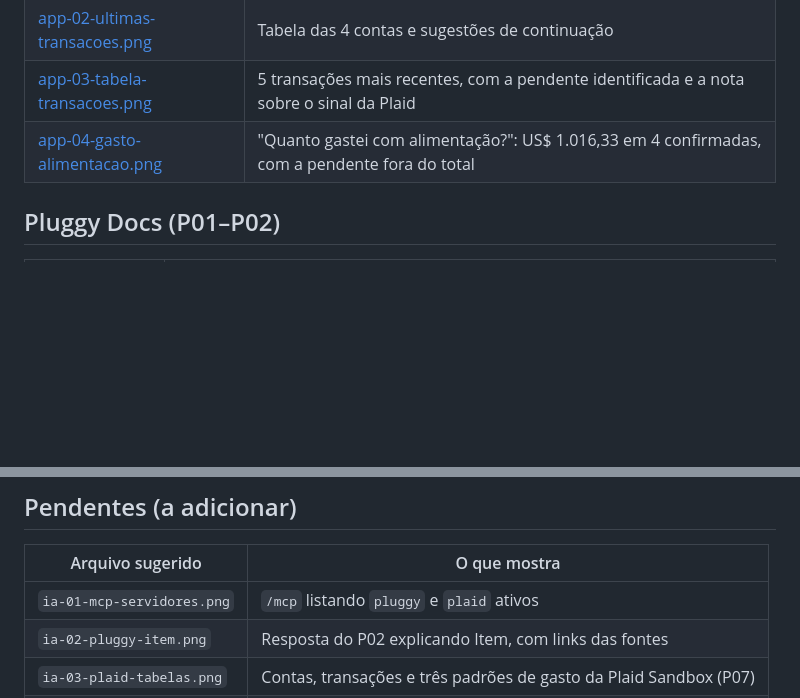
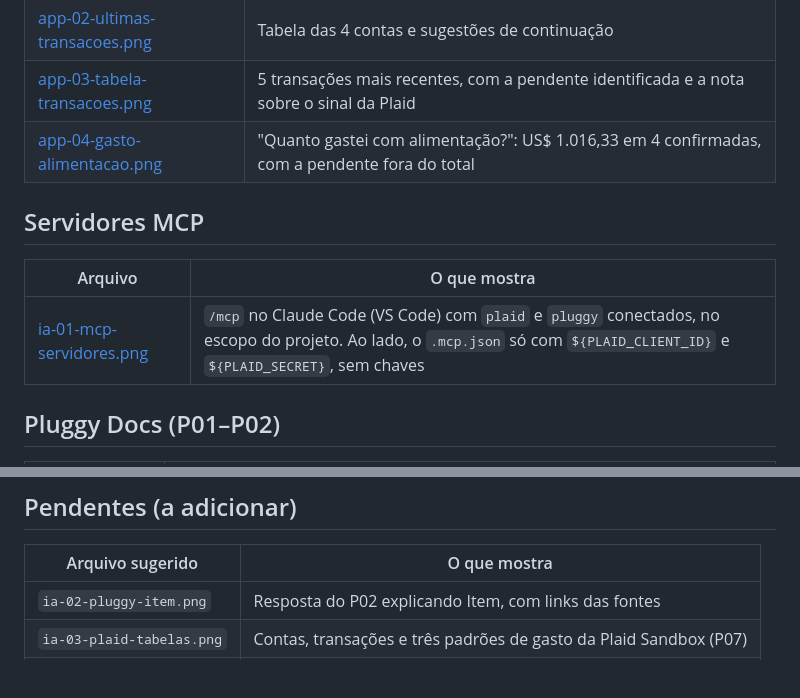
Before and after one commit to brenolrocha22/control-assistente-financeiro, a Markdown page: docs/evidencias/README.md, 2 parts joined by grey strips. Drawn GitHub-style; blank space fills up the shorter version.

```diff
--- a/docs/evidencias/README.md
+++ b/docs/evidencias/README.md
@@ -10,6 +10,12 @@ Prints que comprovam cada etapa. Antes de salvar uma imagem aqui, confira que **
 | [app-02-ultimas-transacoes.png](app-02-ultimas-transacoes.png) | Tabela das 4 contas e sugestões de continuação |
 | [app-03-tabela-transacoes.png](app-03-tabela-transacoes.png) | 5 transações mais recentes, com a pendente identificada e a nota sobre o sinal da Plaid |
 | [app-04-gasto-alimentacao.png](app-04-gasto-alimentacao.png) | "Quanto gastei com alimentação?": US$ 1.016,33 em 4 confirmadas, com a pendente fora do total |
+
+## Servidores MCP
+
+| Arquivo | O que mostra |
+| --- | --- |
+| [ia-01-mcp-servidores.png](ia-01-mcp-servidores.png) | `/mcp` no Claude Code (VS Code) com `plaid` e `pluggy` conectados, no escopo do projeto. Ao lado, o `.mcp.json` só com `${PLAID_CLIENT_ID}` e `${PLAID_SECRET}`, sem chaves |
 
 ## Pluggy Docs (P01–P02)
 
@@ -27,7 +33,6 @@ Prints que comprovam cada etapa. Antes de salvar uma imagem aqui, confira que **
 
 | Arquivo sugerido | O que mostra |
 | --- | --- |
-| `ia-01-mcp-servidores.png` | `/mcp` listando `pluggy` e `plaid` ativos |
 | `ia-02-pluggy-item.png` | Resposta do P02 explicando Item, com links das fontes |
 | `ia-03-plaid-tabelas.png` | Contas, transações e três padrões de gasto da Plaid Sandbox (P07) |
 | `app-05-celular.png` | Conversa no celular |
```
Also changed, not shown: README.md (+8 -0 lines), docs/evidencias/ia-01-mcp-servidores.png (added).
